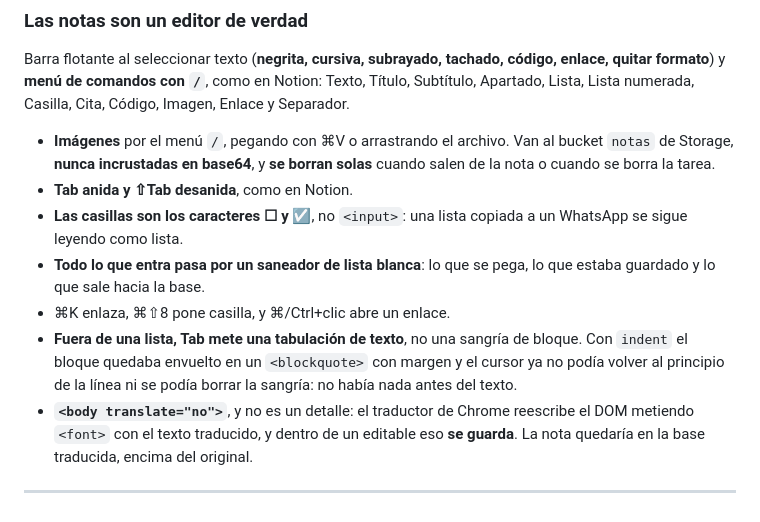
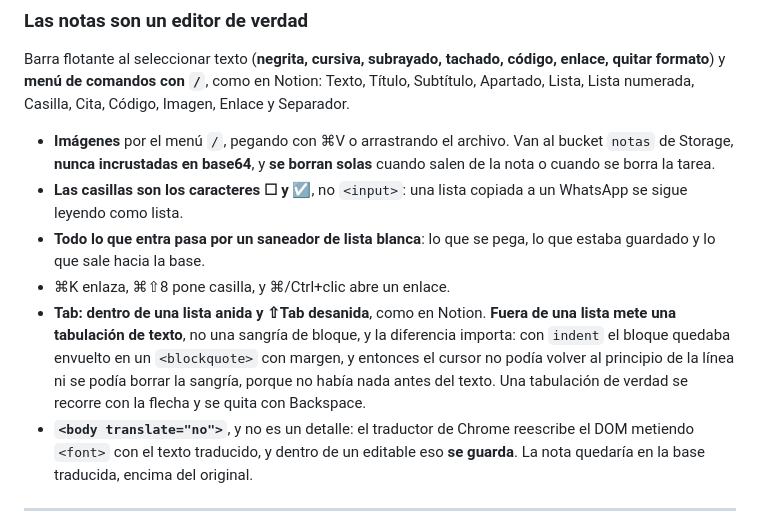
Before and after one commit to ehoyos-create/tablero-daily, a Markdown page: README.md, the part around the change. Drawn GitHub-style.

Commit message:
README: unificar lo del Tab, que quedó dicho de dos maneras

```diff
--- a/README.md
+++ b/README.md
@@ -123,15 +123,16 @@ Apartado, Lista, Lista numerada, Casilla, Cita, Código, Imagen, Enlace y Separa
 - **Imágenes** por el menú `/`, pegando con ⌘V o arrastrando el archivo. Van al bucket `notas`
   de Storage, **nunca incrustadas en base64**, y **se borran solas** cuando salen de la nota o
   cuando se borra la tarea.
-- **Tab anida y ⇧Tab desanida**, como en Notion.
 - **Las casillas son los caracteres ☐ y ☑**, no `<input>`: una lista copiada a un WhatsApp se
   sigue leyendo como lista.
 - **Todo lo que entra pasa por un saneador de lista blanca**: lo que se pega, lo que estaba
   guardado y lo que sale hacia la base.
 - ⌘K enlaza, ⌘⇧8 pone casilla, y ⌘/Ctrl+clic abre un enlace.
-- **Fuera de una lista, Tab mete una tabulación de texto**, no una sangría de bloque. Con
-  `indent` el bloque quedaba envuelto en un `<blockquote>` con margen y el cursor ya no podía
-  volver al principio de la línea ni se podía borrar la sangría: no había nada antes del texto.
+- **Tab: dentro de una lista anida y ⇧Tab desanida**, como en Notion. **Fuera de una lista mete
+  una tabulación de texto**, no una sangría de bloque, y la diferencia importa: con `indent` el
+  bloque quedaba envuelto en un `<blockquote>` con margen, y entonces el cursor no podía volver al
+  principio de la línea ni se podía borrar la sangría, porque no había nada antes del texto. Una
+  tabulación de verdad se recorre con la flecha y se quita con Backspace.
 - **`<body translate="no">`**, y no es un detalle: el traductor de Chrome reescribe el DOM metiendo
   `<font>` con el texto traducido, y dentro de un editable eso **se guarda**. La nota quedaría en
   la base traducida, encima del original.
```
